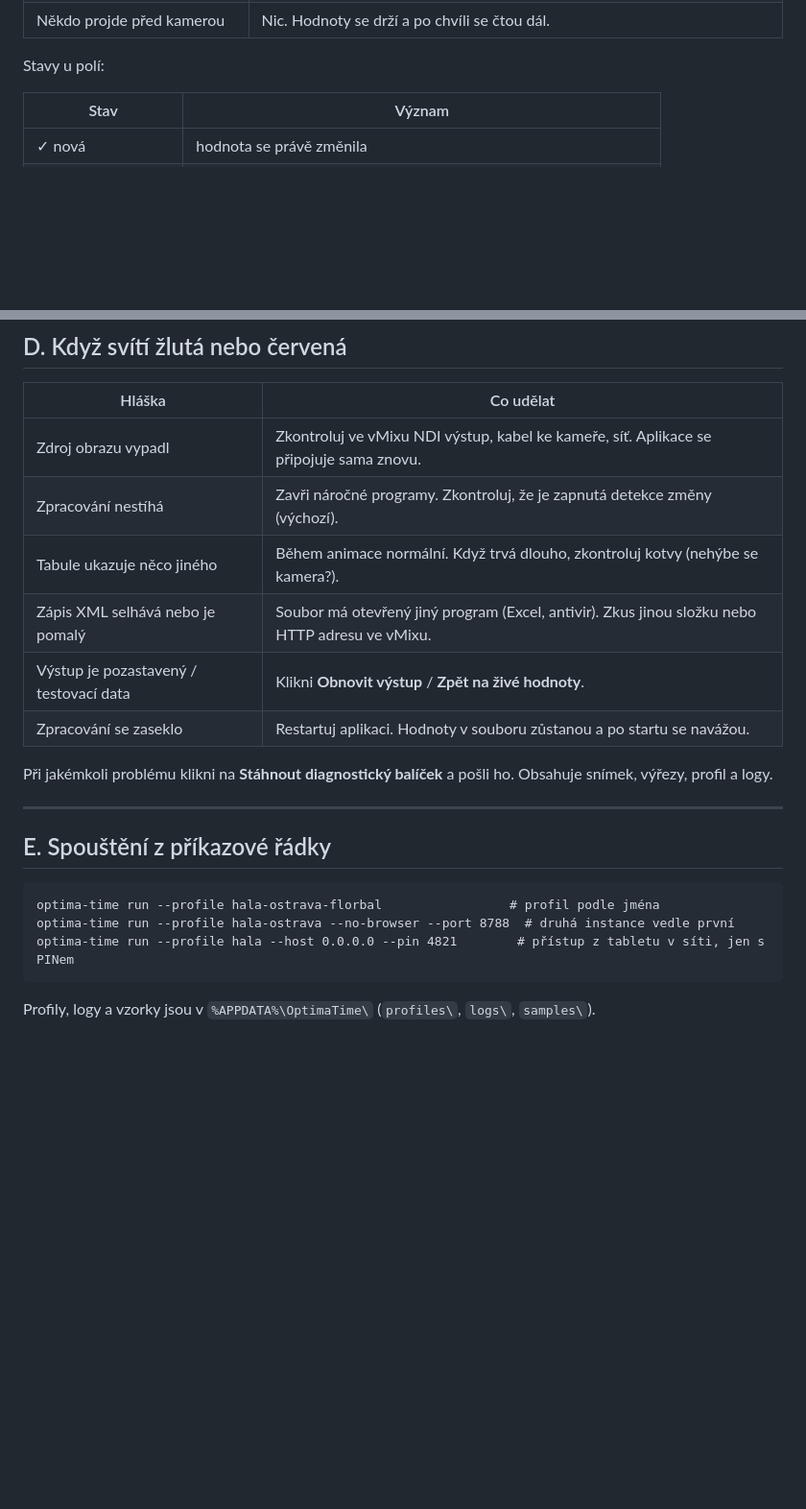
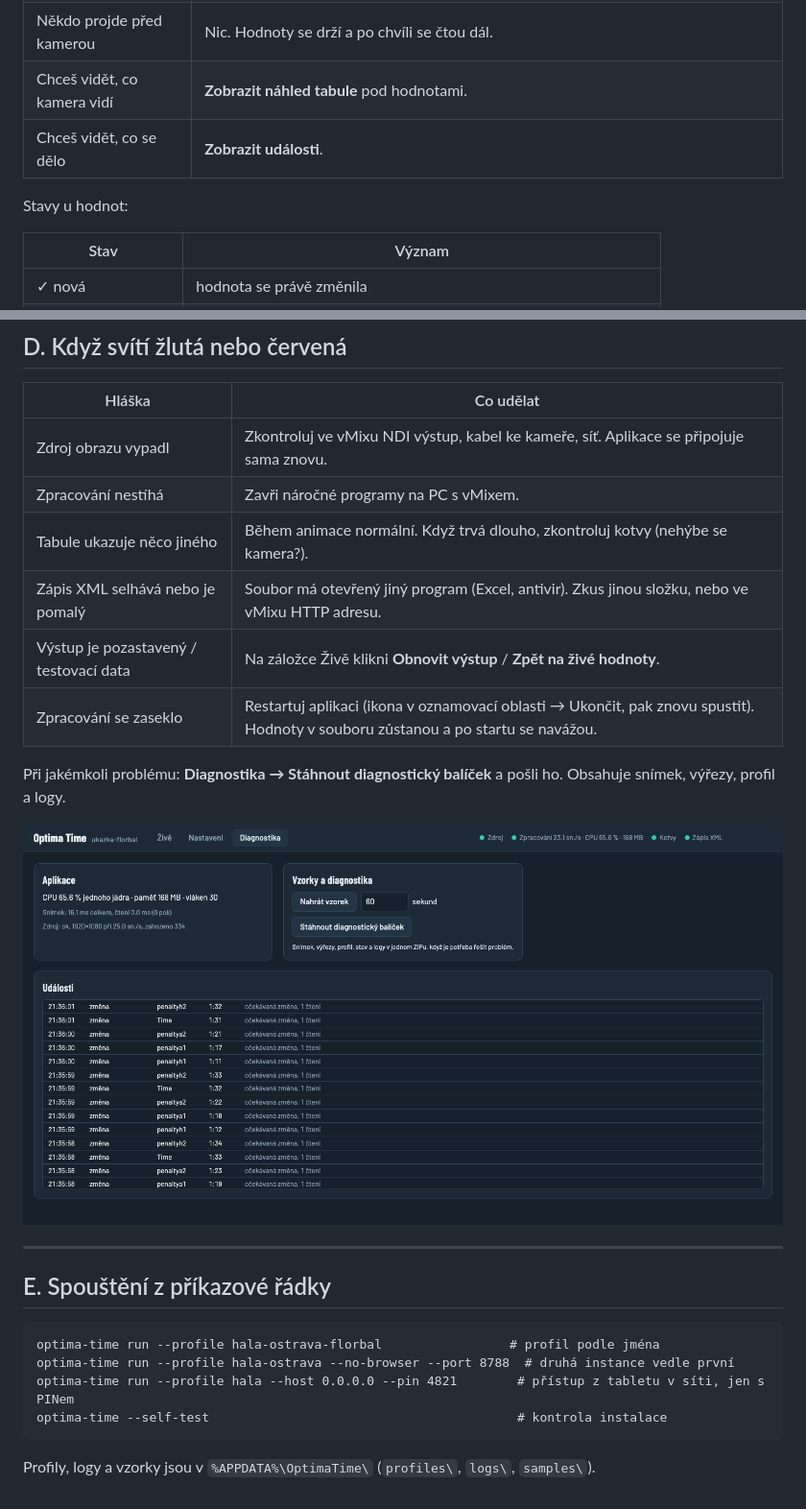
Before and after one commit to Matej-Kraus/optima-time, a Markdown page: docs/OPERATOR.md, 2 parts joined by grey strips. Shown at 96% size. Rendered like a GitHub page; pictures changed too: docs/img/diagnostika.png (added); blank space fills up the shorter version.

````diff
--- a/docs/OPERATOR.md
+++ b/docs/OPERATOR.md
@@ -124,7 +127,9 @@ U pole je v **Pokročilé**: směr počítání času, zarovnání mezerami (aby
 | Gól, animace na stěně | Nic, aplikace to pozná podle kotev a hodnoty drží. |
 | Někdo projde před kamerou | Nic. Hodnoty se drží a po chvíli se čtou dál. |
+| Chceš vidět, co kamera vidí | **Zobrazit náhled tabule** pod hodnotami. |
+| Chceš vidět, co se dělo | **Zobrazit události**. |
 
-Stavy u polí:
+Stavy u hodnot:
 
 | Stav | Význam |
 |---|---|
@@ -143,13 +148,15 @@ Stavy u polí:
 | Hláška | Co udělat |
 |---|---|
 | Zdroj obrazu vypadl | Zkontroluj ve vMixu NDI výstup, kabel ke kameře, síť. Aplikace se připojuje sama znovu. |
-| Zpracování nestíhá | Zavři náročné programy. Zkontroluj, že je zapnutá detekce změny (výchozí). |
+| Zpracování nestíhá | Zavři náročné programy na PC s vMixem. |
 | Tabule ukazuje něco jiného | Během animace normální. Když trvá dlouho, zkontroluj kotvy (nehýbe se kamera?). |
-| Zápis XML selhává nebo je pomalý | Soubor má otevřený jiný program (Excel, antivir). Zkus jinou složku nebo HTTP adresu ve vMixu. |
-| Výstup je pozastavený / testovací data | Klikni **Obnovit výstup** / **Zpět na živé hodnoty**. |
-| Zpracování se zaseklo | Restartuj aplikaci. Hodnoty v souboru zůstanou a po startu se navážou. |
+| Zápis XML selhává nebo je pomalý | Soubor má otevřený jiný program (Excel, antivir). Zkus jinou složku, nebo ve vMixu HTTP adresu. |
+| Výstup je pozastavený / testovací data | Na záložce Živě klikni **Obnovit výstup** / **Zpět na živé hodnoty**. |
+| Zpracování se zaseklo | Restartuj aplikaci (ikona v oznamovací oblasti → Ukončit, pak znovu spustit). Hodnoty v souboru zůstanou a po startu se navážou. |
 
-Při jakémkoli problému klikni na **Stáhnout diagnostický balíček** a pošli ho. Obsahuje snímek, výřezy, profil a logy.
+Při jakémkoli problému: **Diagnostika → Stáhnout diagnostický balíček** a pošli ho. Obsahuje snímek, výřezy, profil a logy.
+
+![Diagnostika](img/diagnostika.png)
 
 ---
 
@@ -159,6 +166,7 @@ Při jakémkoli problému klikni na **Stáhnout diagnostický balíček** a poš
 optima-time run --profile hala-ostrava-florbal                 # profil podle jména
 optima-time run --profile hala-ostrava --no-browser --port 8788  # druhá instance vedle první
 optima-time run --profile hala --host 0.0.0.0 --pin 4821        # přístup z tabletu v síti, jen s PINem
+optima-time --self-test                                         # kontrola instalace
 ```
 
 Profily, logy a vzorky jsou v `%APPDATA%\OptimaTime\` (`profiles\`, `logs\`, `samples\`).
````
Also changed, not shown: other parts of docs/OPERATOR.md (+54 -51 lines), docs/img/zive.png (added), 1 other file.
